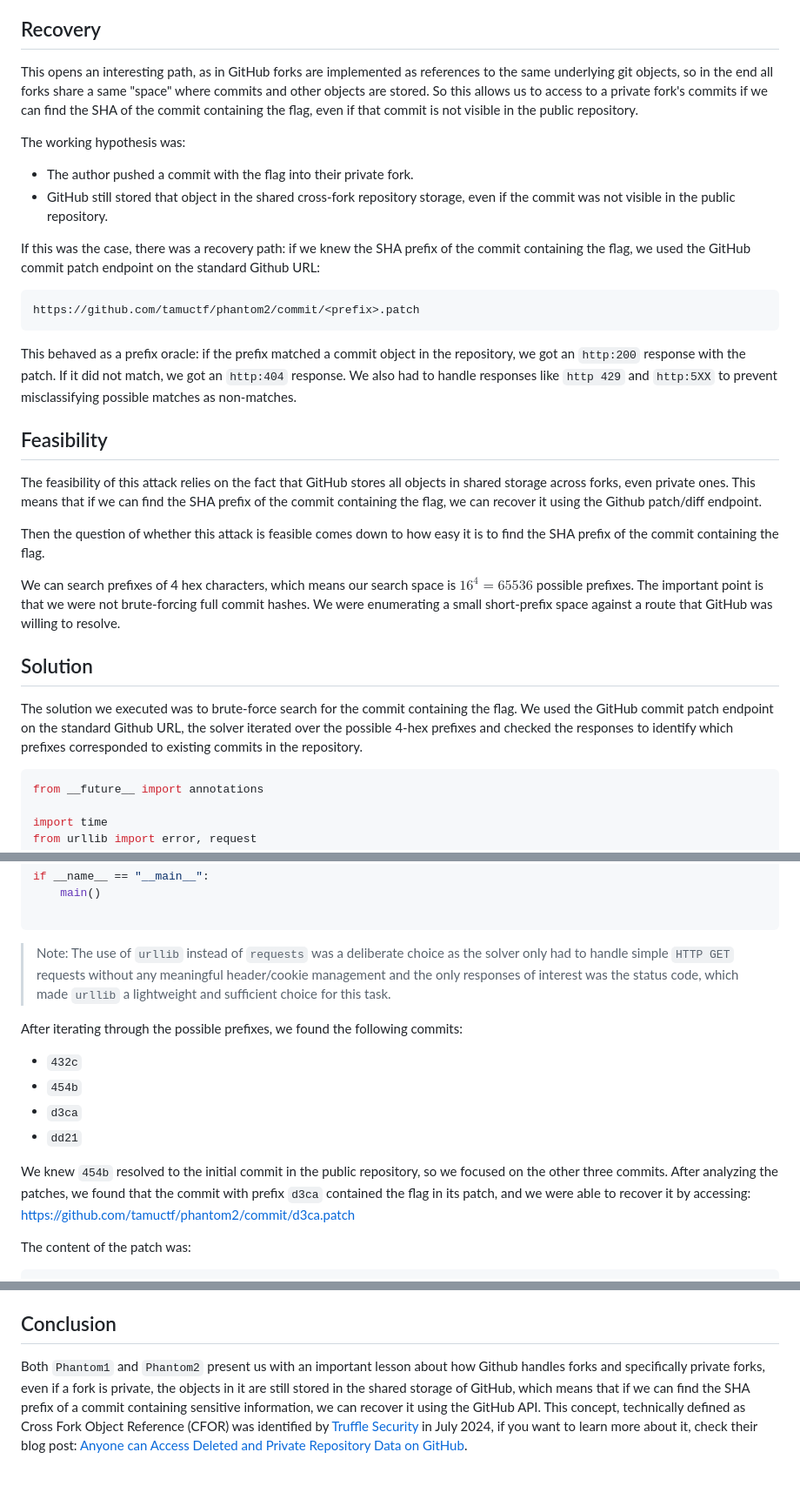
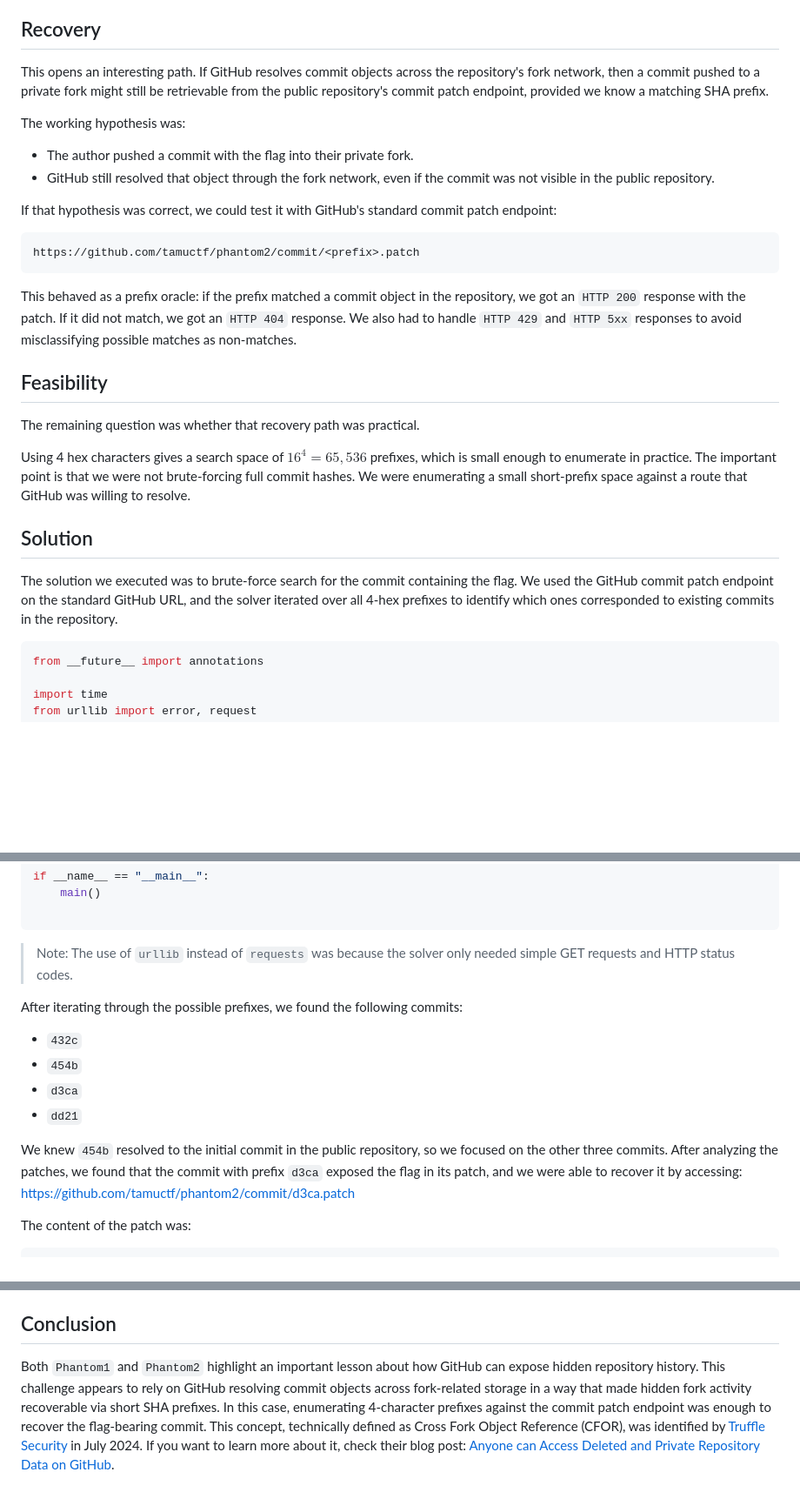
Before and after one commit to 02loveslollipop/02labs, a Markdown page: blog/phantom_2/index.md, 3 parts joined by grey strips. Shown at 87% size. Rendered like a GitHub page; blank space fills up the shorter version.

Commit message:
refactor(blog): improve clarity and conciseness in Phantom2 writeup

````diff
--- a/blog/phantom_2/index.md
+++ b/blog/phantom_2/index.md
@@ -38,32 +38,30 @@ That is exactly what made `cobradev4/phantom2` interesting. It was not just "ano
 
 ## Recovery
 
-This opens an interesting path, as in GitHub forks are implemented as references to the same underlying git objects, so in the end all forks share a same "space" where commits and other objects are stored. So this allows us to access to a private fork's commits if we can find the SHA of the commit containing the flag, even if that commit is not visible in the public repository.
+This opens an interesting path. If GitHub resolves commit objects across the repository's fork network, then a commit pushed to a private fork might still be retrievable from the public repository's commit patch endpoint, provided we know a matching SHA prefix.
 
 The working hypothesis was:
 
 * The author pushed a commit with the flag into their private fork.
-* GitHub still stored that object in the shared cross-fork repository storage, even if the commit was not visible in the public repository.
+* GitHub still resolved that object through the fork network, even if the commit was not visible in the public repository.
 
-If this was the case, there was a recovery path: if we knew the SHA prefix of the commit containing the flag, we used the GitHub commit patch endpoint on the standard Github URL:
+If that hypothesis was correct, we could test it with GitHub's standard commit patch endpoint:
 
 ```bash
 https://github.com/tamuctf/phantom2/commit/<prefix>.patch
 ```
 
-This behaved as a prefix oracle: if the prefix matched a commit object in the repository, we got an `http:200` response with the patch. If it did not match, we got an `http:404` response. We also had to handle responses like `http 429` and `http:5XX` to prevent misclassifying possible matches as non-matches.
+This behaved as a prefix oracle: if the prefix matched a commit object in the repository, we got an `HTTP 200` response with the patch. If it did not match, we got an `HTTP 404` response. We also had to handle `HTTP 429` and `HTTP 5xx` responses to avoid misclassifying possible matches as non-matches.
 
 ## Feasibility
 
-The feasibility of this attack relies on the fact that GitHub stores all objects in shared storage across forks, even private ones. This means that if we can find the SHA prefix of the commit containing the flag, we can recover it using the Github patch/diff endpoint.
+The remaining question was whether that recovery path was practical.
 
-Then the question of whether this attack is feasible comes down to how easy it is to find the SHA prefix of the commit containing the flag.
-
-We can search prefixes of 4 hex characters, which means our search space is $16^4 = 65536$ possible prefixes. The important point is that we were not brute-forcing full commit hashes. We were enumerating a small short-prefix space against a route that GitHub was willing to resolve.
+Using 4 hex characters gives a search space of $16^4 = 65,536$ prefixes, which is small enough to enumerate in practice. The important point is that we were not brute-forcing full commit hashes. We were enumerating a small short-prefix space against a route that GitHub was willing to resolve.
 
 ## Solution
 
-The solution we executed was to brute-force search for the commit containing the flag. We used the GitHub commit patch endpoint on the standard Github URL, the solver iterated over the possible 4-hex prefixes and checked the responses to identify which prefixes corresponded to existing commits in the repository.
+The solution we executed was to brute-force search for the commit containing the flag. We used the GitHub commit patch endpoint on the standard GitHub URL, and the solver iterated over all 4-hex prefixes to identify which ones corresponded to existing commits in the repository.
 
 ```python
 from __future__ import annotations
@@ -136,7 +134,7 @@ if __name__ == "__main__":
 
 ```
 
-> Note: The use of `urllib` instead of `requests` was a deliberate choice as the solver only had to handle simple `HTTP GET` requests without any meaningful header/cookie management and the only responses of interest was the status code, which made `urllib` a lightweight and sufficient choice for this task.
+> Note: The use of `urllib` instead of `requests` was because the solver only needed simple GET requests and HTTP status codes.
 
 After iterating through the possible prefixes, we found the following commits:
 
@@ -145,7 +143,7 @@ After iterating through the possible prefixes, we found the following commits:
 * `d3ca`
 * `dd21`
 
-We knew `454b` resolved to the initial commit in the public repository, so we focused on the other three commits. After analyzing the patches, we found that the commit with prefix `d3ca` contained the flag in its patch, and we were able to recover it by accessing: [https://github.com/tamuctf/phantom2/commit/d3ca.patch](https://github.com/tamuctf/phantom2/commit/d3ca.patch)
+We knew `454b` resolved to the initial commit in the public repository, so we focused on the other three commits. After analyzing the patches, we found that the commit with prefix `d3ca` exposed the flag in its patch, and we were able to recover it by accessing: [https://github.com/tamuctf/phantom2/commit/d3ca.patch](https://github.com/tamuctf/phantom2/commit/d3ca.patch)
 
 The content of the patch was:
 
@@ -178,4 +176,4 @@ And with that, we were able to recover the flag: `gigem{57up1d_917hu8_3v3n7_4p1_
 
 ## Conclusion
 
-Both `Phantom1` and `Phantom2` present us with an important lesson about how Github handles forks and specifically private forks, even if a fork is private, the objects in it are still stored in the shared storage of GitHub, which means that if we can find the SHA prefix of a commit containing sensitive information, we can recover it using the GitHub API. This concept, technically defined as Cross Fork Object Reference (CFOR) was identified by [Truffle Security](https://trufflesecurity.com/) in  July 2024, if you want to learn more about it, check their blog post: [Anyone can Access Deleted and Private Repository Data on GitHub](https://trufflesecurity.com/blog/anyone-can-access-deleted-and-private-repo-data-github).
+Both `Phantom1` and `Phantom2` highlight an important lesson about how GitHub can expose hidden repository history. This challenge appears to rely on GitHub resolving commit objects across fork-related storage in a way that made hidden fork activity recoverable via short SHA prefixes. In this case, enumerating 4-character prefixes against the commit patch endpoint was enough to recover the flag-bearing commit. This concept, technically defined as Cross Fork Object Reference (CFOR), was identified by [Truffle Security](https://trufflesecurity.com/) in July 2024. If you want to learn more about it, check their blog post: [Anyone can Access Deleted and Private Repository Data on GitHub](https://trufflesecurity.com/blog/anyone-can-access-deleted-and-private-repo-data-github).
````
Also changed, not shown: other parts of blog/phantom_2/index.md (+2 -2 lines), 1 other file.
